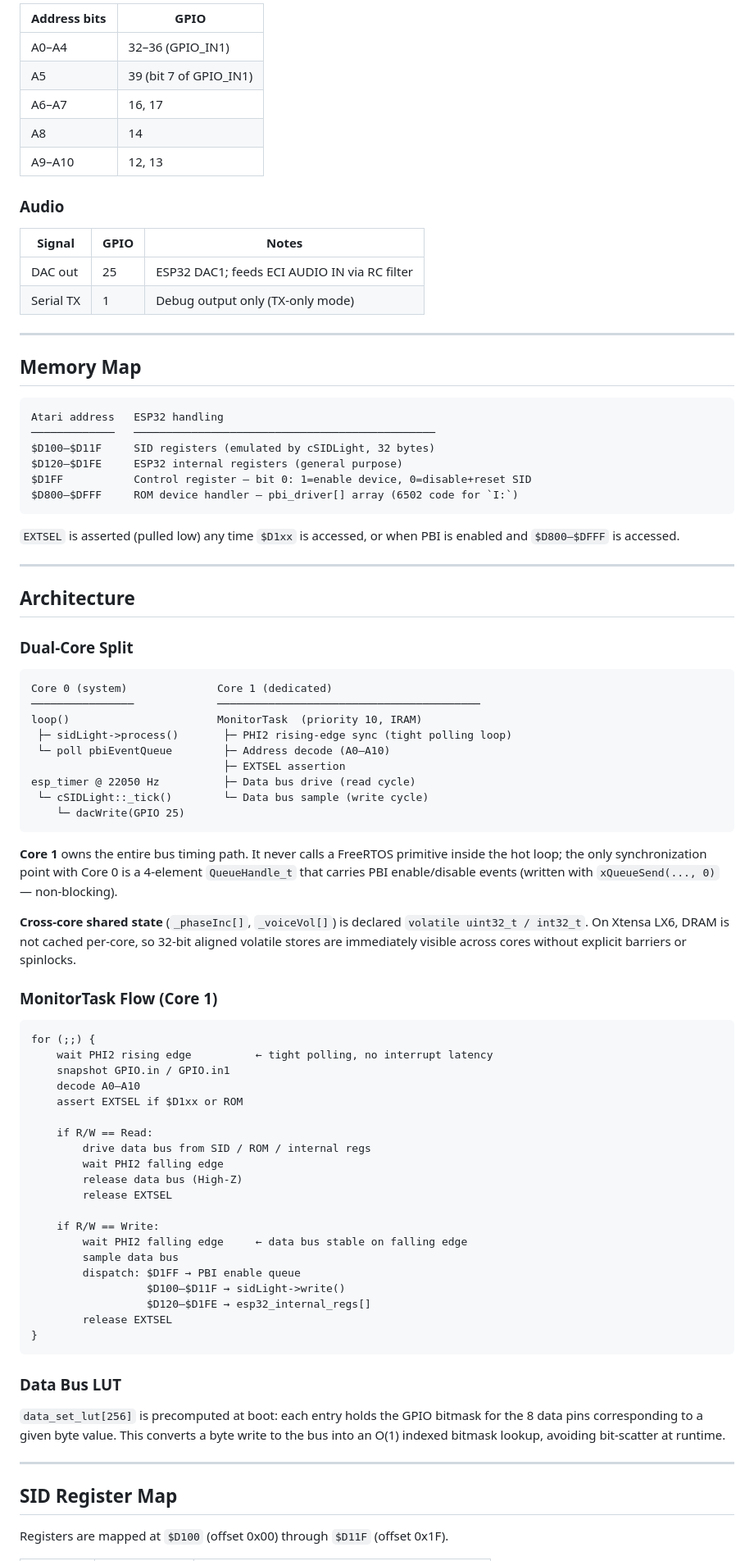
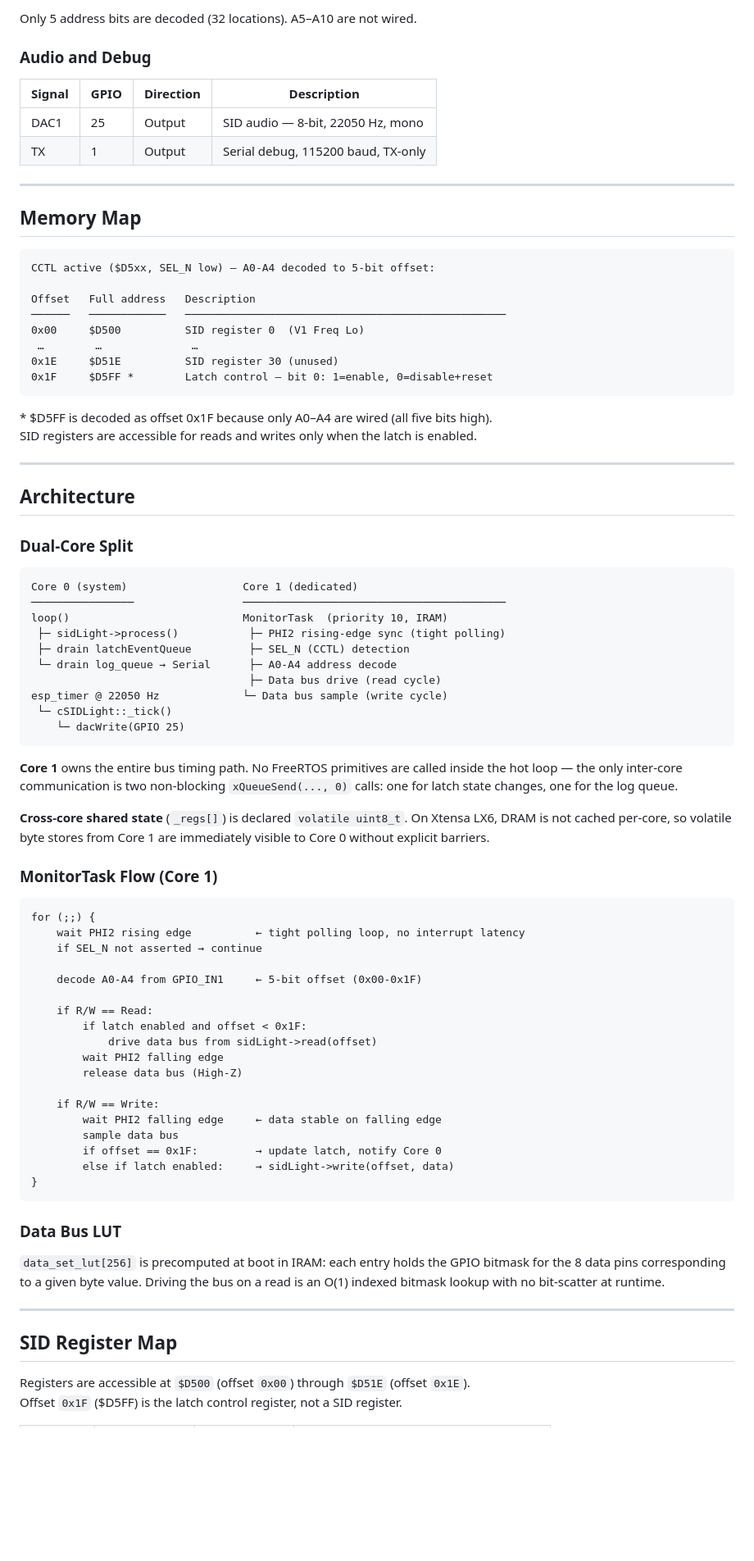
Before and after one commit to gianlucarenzi/ESP32-BOBOARD-5V, a Markdown page: firmware/sidboard/README.md, the part around one of its changes. Shown at 82% size. Rendered like a GitHub page; blank space fills up the shorter version.

````diff
--- a/firmware/sidboard/README.md
+++ b/firmware/sidboard/README.md
@@ -69,33 +72,30 @@ Firmware for an **ESP32 (NodeMCU-32S)** expansion board connected to an Atari 8-
 
-| Address bits | GPIO |
-|-------------|------|
-| A0–A4 | 32–36 (GPIO_IN1) |
-| A5 | 39 (bit 7 of GPIO_IN1) |
-| A6–A7 | 16, 17 |
-| A8 | 14 |
-| A9–A10 | 12, 13 |
+Only 5 address bits are decoded (32 locations). A5–A10 are not wired.
 
-### Audio
+### Audio and Debug
 
-| Signal | GPIO | Notes |
-|--------|------|-------|
-| DAC out | 25 | ESP32 DAC1; feeds ECI AUDIO IN via RC filter |
-| Serial TX | 1 | Debug output only (TX-only mode) |
+| Signal | GPIO | Direction | Description |
+|--------|------|-----------|-------------|
+| DAC1 | 25 | Output | SID audio — 8-bit, 22050 Hz, mono |
+| TX | 1 | Output | Serial debug, 115200 baud, TX-only |
 
 ---
 
 ## Memory Map
 
 ```
-Atari address   ESP32 handling
-─────────────   ───────────────────────────────────────────────
-$D100–$D11F     SID registers (emulated by cSIDLight, 32 bytes)
-$D120–$D1FE     ESP32 internal registers (general purpose)
-$D1FF           Control register — bit 0: 1=enable device, 0=disable+reset SID
-$D800–$DFFF     ROM device handler — pbi_driver[] array (6502 code for `I:`)
+CCTL active ($D5xx, SEL_N low) — A0-A4 decoded to 5-bit offset:
+
+Offset   Full address   Description
+──────   ────────────   ──────────────────────────────────────────────────
+0x00     $D500          SID register 0  (V1 Freq Lo)
+ …        …              …
+0x1E     $D51E          SID register 30 (unused)
+0x1F     $D5FF *        Latch control — bit 0: 1=enable, 0=disable+reset
 ```
 
-`EXTSEL` is asserted (pulled low) any time `$D1xx` is accessed, or when PBI is enabled and `$D800–$DFFF` is accessed.
+\* $D5FF is decoded as offset 0x1F because only A0–A4 are wired (all five bits high).
+SID registers are accessible for reads and writes only when the latch is enabled.
 
 ---
 
@@ -104,53 +104,53 @@ $D800–$DFFF     ROM device handler — pbi_driver[] array (6502 code for `I:`)
 ### Dual-Core Split
 
 ```
-Core 0 (system)              Core 1 (dedicated)
-────────────────             ─────────────────────────────────────────
-loop()                       MonitorTask  (priority 10, IRAM)
- ├─ sidLight->process()       ├─ PHI2 rising-edge sync (tight polling loop)
- └─ poll pbiEventQueue        ├─ Address decode (A0–A10)
-                              ├─ EXTSEL assertion
-esp_timer @ 22050 Hz          ├─ Data bus drive (read cycle)
- └─ cSIDLight::_tick()        └─ Data bus sample (write cycle)
+Core 0 (system)                  Core 1 (dedicated)
+────────────────                 ─────────────────────────────────────────
+loop()                           MonitorTask  (priority 10, IRAM)
+ ├─ sidLight->process()           ├─ PHI2 rising-edge sync (tight polling)
+ ├─ drain latchEventQueue         ├─ SEL_N (CCTL) detection
+ └─ drain log_queue → Serial      ├─ A0-A4 address decode
+                                  ├─ Data bus drive (read cycle)
+esp_timer @ 22050 Hz             └─ Data bus sample (write cycle)
+ └─ cSIDLight::_tick()
     └─ dacWrite(GPIO 25)
 ```
 
-**Core 1** owns the entire bus timing path. It never calls a FreeRTOS primitive inside the hot loop; the only synchronization point with Core 0 is a 4-element `QueueHandle_t` that carries PBI enable/disable events (written with `xQueueSend(..., 0)` — non-blocking).
+**Core 1** owns the entire bus timing path. No FreeRTOS primitives are called inside the hot loop — the only inter-core communication is two non-blocking `xQueueSend(..., 0)` calls: one for latch state changes, one for the log queue.
 
-**Cross-core shared state** (`_phaseInc[]`, `_voiceVol[]`) is declared `volatile uint32_t / int32_t`. On Xtensa LX6, DRAM is not cached per-core, so 32-bit aligned volatile stores are immediately visible across cores without explicit barriers or spinlocks.
+**Cross-core shared state** (`_regs[]`) is declared `volatile uint8_t`. On Xtensa LX6, DRAM is not cached per-core, so volatile byte stores from Core 1 are immediately visible to Core 0 without explicit barriers.
 
 ### MonitorTask Flow (Core 1)
 
 ```
 for (;;) {
-    wait PHI2 rising edge          ← tight polling, no interrupt latency
-    snapshot GPIO.in / GPIO.in1
-    decode A0–A10
-    assert EXTSEL if $D1xx or ROM
+    wait PHI2 rising edge          ← tight polling loop, no interrupt latency
+    if SEL_N not asserted → continue
+
+    decode A0-A4 from GPIO_IN1     ← 5-bit offset (0x00-0x1F)
 
     if R/W == Read:
-        drive data bus from SID / ROM / internal regs
+        if latch enabled and offset < 0x1F:
+            drive data bus from sidLight->read(offset)
         wait PHI2 falling edge
         release data bus (High-Z)
-        release EXTSEL
 
     if R/W == Write:
-        wait PHI2 falling edge     ← data bus stable on falling edge
+        wait PHI2 falling edge     ← data stable on falling edge
         sample data bus
-        dispatch: $D1FF → PBI enable queue
-                  $D100–$D11F → sidLight->write()
-                  $D120–$D1FE → esp32_internal_regs[]
-        release EXTSEL
+        if offset == 0x1F:         → update latch, notify Core 0
+        else if latch enabled:     → sidLight->write(offset, data)
 }
 ```
 
 ### Data Bus LUT
 
-`data_set_lut[256]` is precomputed at boot: each entry holds the GPIO bitmask for the 8 data pins corresponding to a given byte value. This converts a byte write to the bus into an O(1) indexed bitmask lookup, avoiding bit-scatter at runtime.
+`data_set_lut[256]` is precomputed at boot in IRAM: each entry holds the GPIO bitmask for the 8 data pins corresponding to a given byte value. Driving the bus on a read is an O(1) indexed bitmask lookup with no bit-scatter at runtime.
 
 ---
 
 ## SID Register Map
 
-Registers are mapped at `$D100` (offset 0x00) through `$D11F` (offset 0x1F).
+Registers are accessible at `$D500` (offset `0x00`) through `$D51E` (offset `0x1E`).
+Offset `0x1F` ($D5FF) is the latch control register, not a SID register.
 
````
Also changed, not shown: other parts of firmware/sidboard/README.md (+112 -146 lines).
